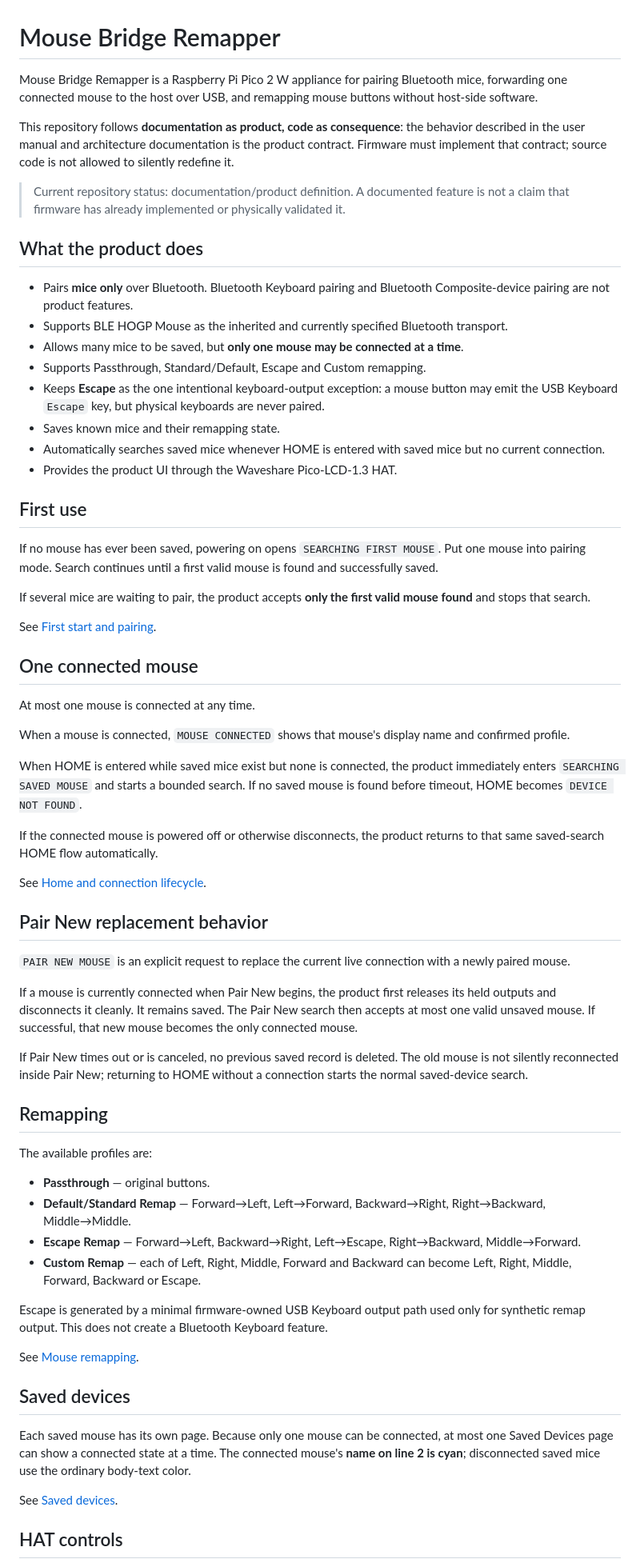
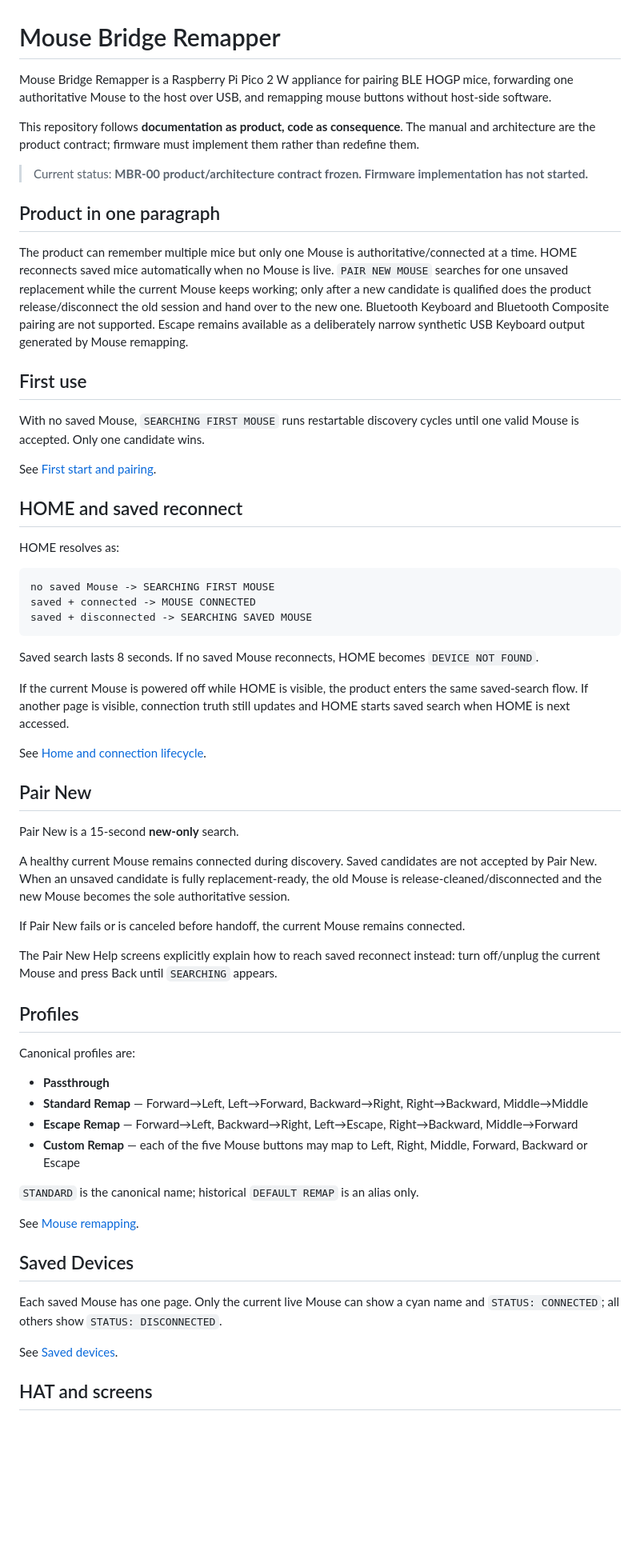
Before and after one commit to remappingbridge/mouse-bridge-remapper, a Markdown page: README.md, the part around one of its changes. Shown at 80% size. Drawn GitHub-style; blank space fills up the shorter version.

Commit message:
mbr-00: publish frozen product home

````diff
--- a/README.md
+++ b/README.md
@@ -1,68 +1,65 @@
 # Mouse Bridge Remapper
 
-Mouse Bridge Remapper is a Raspberry Pi Pico 2 W appliance for pairing Bluetooth mice, forwarding one connected mouse to the host over USB, and remapping mouse buttons without host-side software.
+Mouse Bridge Remapper is a Raspberry Pi Pico 2 W appliance for pairing BLE HOGP mice, forwarding one authoritative Mouse to the host over USB, and remapping mouse buttons without host-side software.
 
-This repository follows **documentation as product, code as consequence**: the behavior described in the user manual and architecture documentation is the product contract. Firmware must implement that contract; source code is not allowed to silently redefine it.
+This repository follows **documentation as product, code as consequence**. The manual and architecture are the product contract; firmware must implement them rather than redefine them.
 
-> Current repository status: documentation/product definition. A documented feature is not a claim that firmware has already implemented or physically validated it.
+> Current status: **MBR-00 product/architecture contract frozen. Firmware implementation has not started.**
 
-## What the product does
+## Product in one paragraph
 
-- Pairs **mice only** over Bluetooth. Bluetooth Keyboard pairing and Bluetooth Composite-device pairing are not product features.
-- Supports BLE HOGP Mouse as the inherited and currently specified Bluetooth transport.
-- Allows many mice to be saved, but **only one mouse may be connected at a time**.
-- Supports Passthrough, Standard/Default, Escape and Custom remapping.
-- Keeps **Escape** as the one intentional keyboard-output exception: a mouse button may emit the USB Keyboard `Escape` key, but physical keyboards are never paired.
-- Saves known mice and their remapping state.
-- Automatically searches saved mice whenever HOME is entered with saved mice but no current connection.
-- Provides the product UI through the Waveshare Pico-LCD-1.3 HAT.
+The product can remember multiple mice but only one Mouse is authoritative/connected at a time. HOME reconnects saved mice automatically when no Mouse is live. `PAIR NEW MOUSE` searches for one unsaved replacement while the current Mouse keeps working; only after a new candidate is qualified does the product release/disconnect the old session and hand over to the new one. Bluetooth Keyboard and Bluetooth Composite pairing are not supported. Escape remains available as a deliberately narrow synthetic USB Keyboard output generated by Mouse remapping.
 
 ## First use
 
-If no mouse has ever been saved, powering on opens `SEARCHING FIRST MOUSE`. Put one mouse into pairing mode. Search continues until a first valid mouse is found and successfully saved.
-
-If several mice are waiting to pair, the product accepts **only the first valid mouse found** and stops that search.
+With no saved Mouse, `SEARCHING FIRST MOUSE` runs restartable discovery cycles until one valid Mouse is accepted. Only one candidate wins.
 
 See [First start and pairing](docs/manual/01-first-start-and-pairing.md).
 
-## One connected mouse
+## HOME and saved reconnect
 
-At most one mouse is connected at any time.
+HOME resolves as:
 
-When a mouse is connected, `MOUSE CONNECTED` shows that mouse's display name and confirmed profile.
+```text
+no saved Mouse -> SEARCHING FIRST MOUSE
+saved + connected -> MOUSE CONNECTED
+saved + disconnected -> SEARCHING SAVED MOUSE
+```
 
-When HOME is entered while saved mice exist but none is connected, the product immediately enters `SEARCHING SAVED MOUSE` and starts a bounded search. If no saved mouse is found before timeout, HOME becomes `DEVICE NOT FOUND`.
+Saved search lasts 8 seconds. If no saved Mouse reconnects, HOME becomes `DEVICE NOT FOUND`.
 
-If the connected mouse is powered off or otherwise disconnects, the product returns to that same saved-search HOME flow automatically.
+If the current Mouse is powered off while HOME is visible, the product enters the same saved-search flow. If another page is visible, connection truth still updates and HOME starts saved search when HOME is next accessed.
 
 See [Home and connection lifecycle](docs/manual/02-home-and-connection.md).
 
-## Pair New replacement behavior
+## Pair New
 
-`PAIR NEW MOUSE` is an explicit request to replace the current live connection with a newly paired mouse.
+Pair New is a 15-second **new-only** search.
 
-If a mouse is currently connected when Pair New begins, the product first releases its held outputs and disconnects it cleanly. It remains saved. The Pair New search then accepts at most one valid unsaved mouse. If successful, that new mouse becomes the only connected mouse.
+A healthy current Mouse remains connected during discovery. Saved candidates are not accepted by Pair New. When an unsaved candidate is fully replacement-ready, the old Mouse is release-cleaned/disconnected and the new Mouse becomes the sole authoritative session.
 
-If Pair New times out or is canceled, no previous saved record is deleted. The old mouse is not silently reconnected inside Pair New; returning to HOME without a connection starts the normal saved-device search.
+If Pair New fails or is canceled before handoff, the current Mouse remains connected.
 
-## Remapping
+The Pair New Help screens explicitly explain how to reach saved reconnect instead: turn off/unplug the current Mouse and press Back until `SEARCHING` appears.
 
-The available profiles are:
+## Profiles
 
-- **Passthrough** — original buttons.
-- **Default/Standard Remap** — Forward→Left, Left→Forward, Backward→Right, Right→Backward, Middle→Middle.
-- **Escape Remap** — Forward→Left, Backward→Right, Left→Escape, Right→Backward, Middle→Forward.
-- **Custom Remap** — each of Left, Right, Middle, Forward and Backward can become Left, Right, Middle, Forward, Backward or Escape.
+Canonical profiles are:
 
-Escape is generated by a minimal firmware-owned USB Keyboard output path used only for synthetic remap output. This does not create a Bluetooth Keyboard feature.
+- **Passthrough**
+- **Standard Remap** — Forward→Left, Left→Forward, Backward→Right, Right→Backward, Middle→Middle
+- **Escape Remap** — Forward→Left, Backward→Right, Left→Escape, Right→Backward, Middle→Forward
+- **Custom Remap** — each of the five Mouse buttons may map to Left, Right, Middle, Forward, Backward or Escape
+
+`STANDARD` is the canonical name; historical `DEFAULT REMAP` is an alias only.
 
 See [Mouse remapping](docs/manual/03-remapping.md).
 
-## Saved devices
+## Saved Devices
 
-Each saved mouse has its own page. Because only one mouse can be connected, at most one Saved Devices page can show a connected state at a time. The connected mouse's **name on line 2 is cyan**; disconnected saved mice use the ordinary body-text color.
+Each saved Mouse has one page. Only the current live Mouse can show a cyan name and `STATUS: CONNECTED`; all others show `STATUS: DISCONNECTED`.
 
 See [Saved devices](docs/manual/04-saved-devices.md).
 
-## HAT controls
+## HAT and screens
 
````
Also changed, not shown: other parts of README.md (+20 -5 lines).
